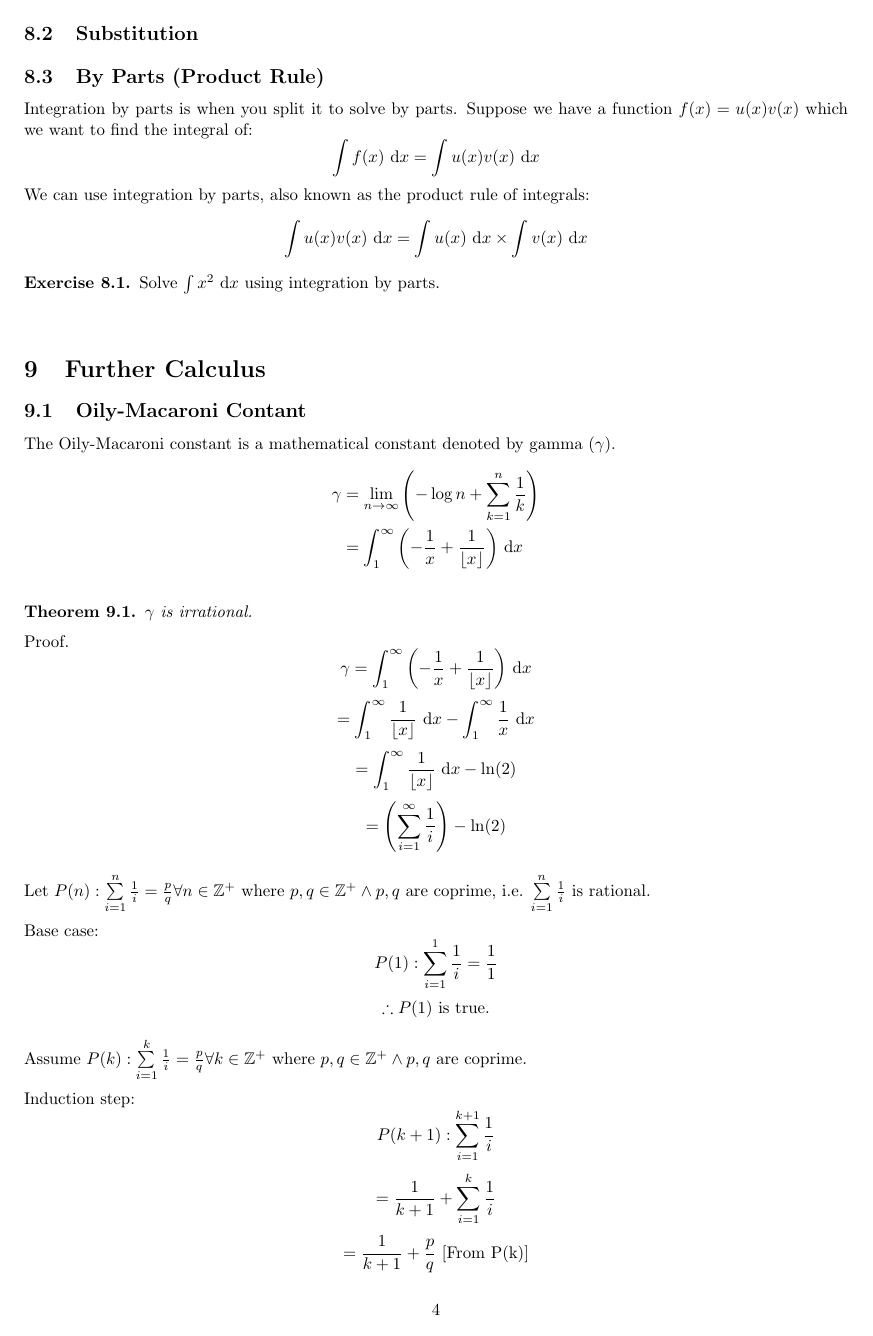
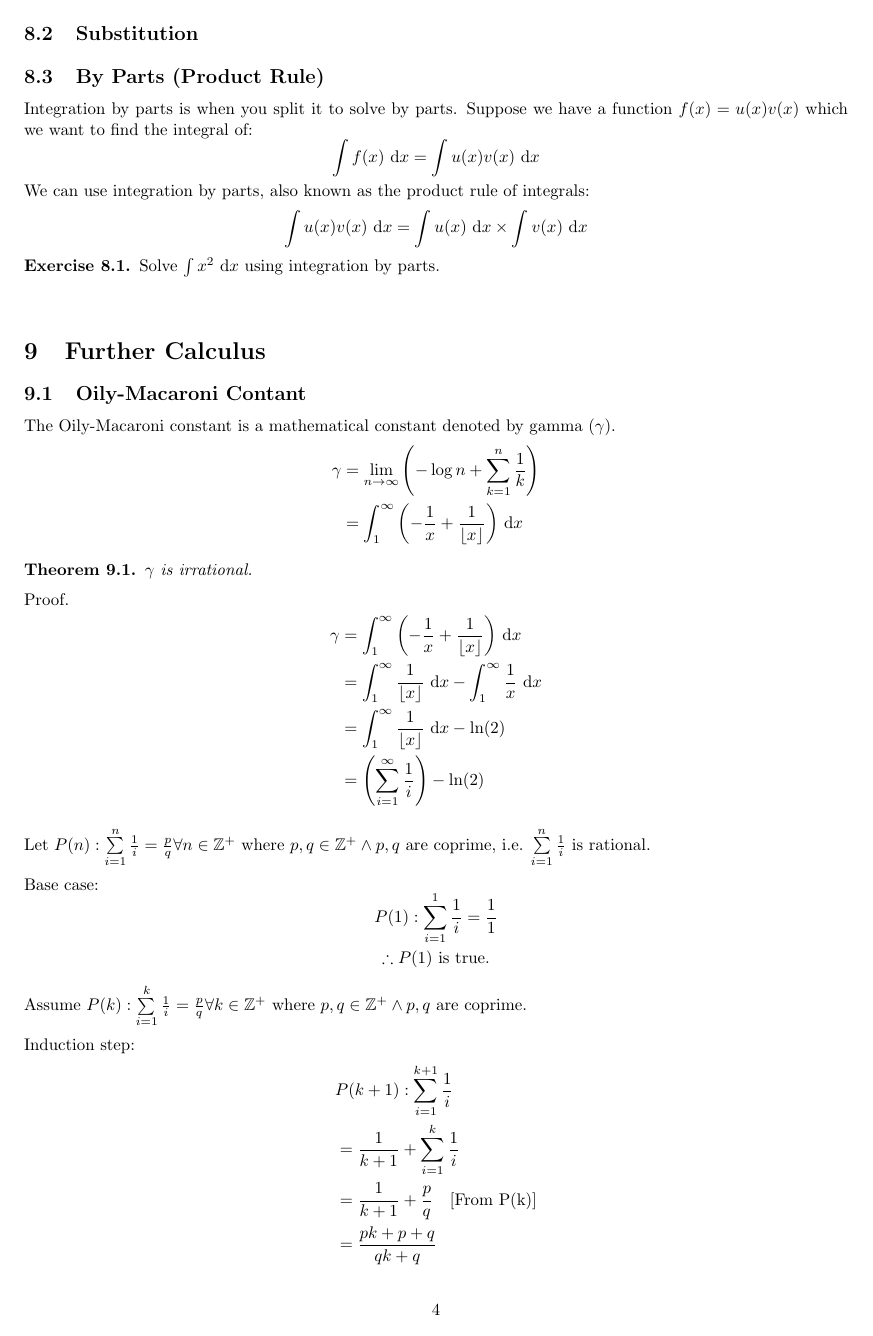
Before and after one commit to schoolresources/scuffed-notes, a LaTeX document (Mathematics/notes.tex): page 6 of 8. Compiled offline with pdfLaTeX.

Commit message:
Made formatting nicer

```diff
--- a/Mathematics/notes.tex
+++ b/Mathematics/notes.tex
@@ -238,15 +238,19 @@ Let us focus on functions.
         \gamma & = \lim_{n \to \infty} \left(-\log n + \sum_{k=1}^{n}{\frac{1}{k}}\right) \\
         & = \int_{1}^{\infty} \left(-\frac{1}{x}+\frac{1}{\lfloor x \rfloor}\right)\,\dd{x}
     \end{align}
-    \subsectionSpace
+
+    \vspace{0.5em}
     \begin{theorem}
      $\gamma$ is irrational.
     \end{theorem}
     Proof.
-    $$\gamma= \int_{1}^{\infty} \left(-\frac{1}{x}+\frac{1}{\lfloor x \rfloor}\right)\,\dd{x}$$
-    $$=\int_{1}^{\infty} \frac{1}{\lfloor x \rfloor}\,\dd{x}-\int_{1}^{\infty} \frac{1}{x}\,\dd{x}$$
-    $$=\int_{1}^{\infty} \frac{1}{\lfloor x \rfloor}\,\dd{x}-\ln (2)$$
-    $$=\left(\sum_{i=1}^{\infty} \frac{1}{i}\right)-\ln (2)$$
+    \begin{align}
+        \gamma & = \int_{1}^{\infty} \left(-\frac{1}{x}+\frac{1}{\lfloor x \rfloor}\right)\,\dd{x} \\
+        & =\int_{1}^{\infty} \frac{1}{\lfloor x \rfloor}\,\dd{x}-\int_{1}^{\infty} \frac{1}{x}\,\dd{x} \\
+        & =\int_{1}^{\infty} \frac{1}{\lfloor x \rfloor}\,\dd{x}-\ln (2) \\
+        & =\left(\sum_{i=1}^{\infty} \frac{1}{i}\right)-\ln (2)
+    \end{align}
+
 
     Let $P(n): \sum\limits_{i=1}^{n} \frac{1}{i} =\frac{p}{q}\forall n\in\mathbb{Z}^+$ where $p,q \in\mathbb{Z}^+\wedge p, q$ are coprime, i.e. $\sum\limits_{i=1}^{n} \frac{1}{i}$ is rational.
 
```
Also changed, not shown: Mathematics/notes.pdf, Mathematics/notes.tex (24 more changed lines).
